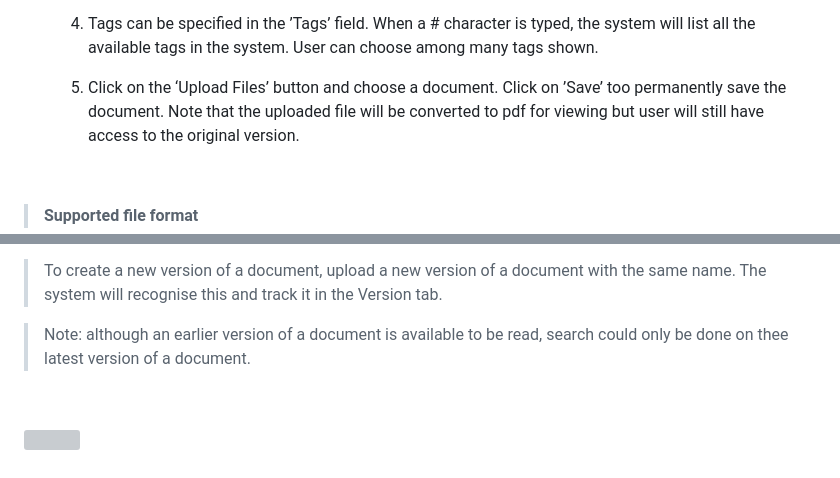
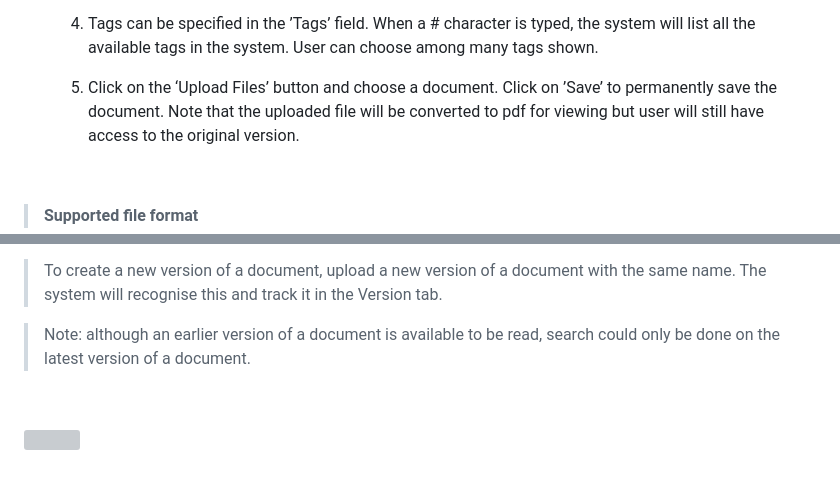
Before and after one commit to azrulhasni/kelichap, a Markdown page: User-manual.md, 2 parts joined by grey strips. Rendered like a GitHub page; grey boxes are pictures that could not be loaded.

```diff
--- a/User-manual.md
+++ b/User-manual.md
@@ -210,7 +210,7 @@ Current version 1.1
         choose among many tags shown.
 
     5.  Click on the ‘Upload Files’ button and choose a document. Click on
-        ’Save’ too permanently save the document. Note that the uploaded file
+        ’Save’ to permanently save the document. Note that the uploaded file
         will be converted to pdf for viewing but user will still have access to
         the original version.
 
@@ -264,7 +264,7 @@ Current version 1.1
 >   Version tab.
 
 >   Note: although an earlier version of a document is available to be read,
->   search could only be done on thee latest version of a document.
+>   search could only be done on the latest version of a document.
 
 
 
```
Also changed, not shown: other parts of User-manual.md (+5 -5 lines), README.md (+2 -0 lines).
